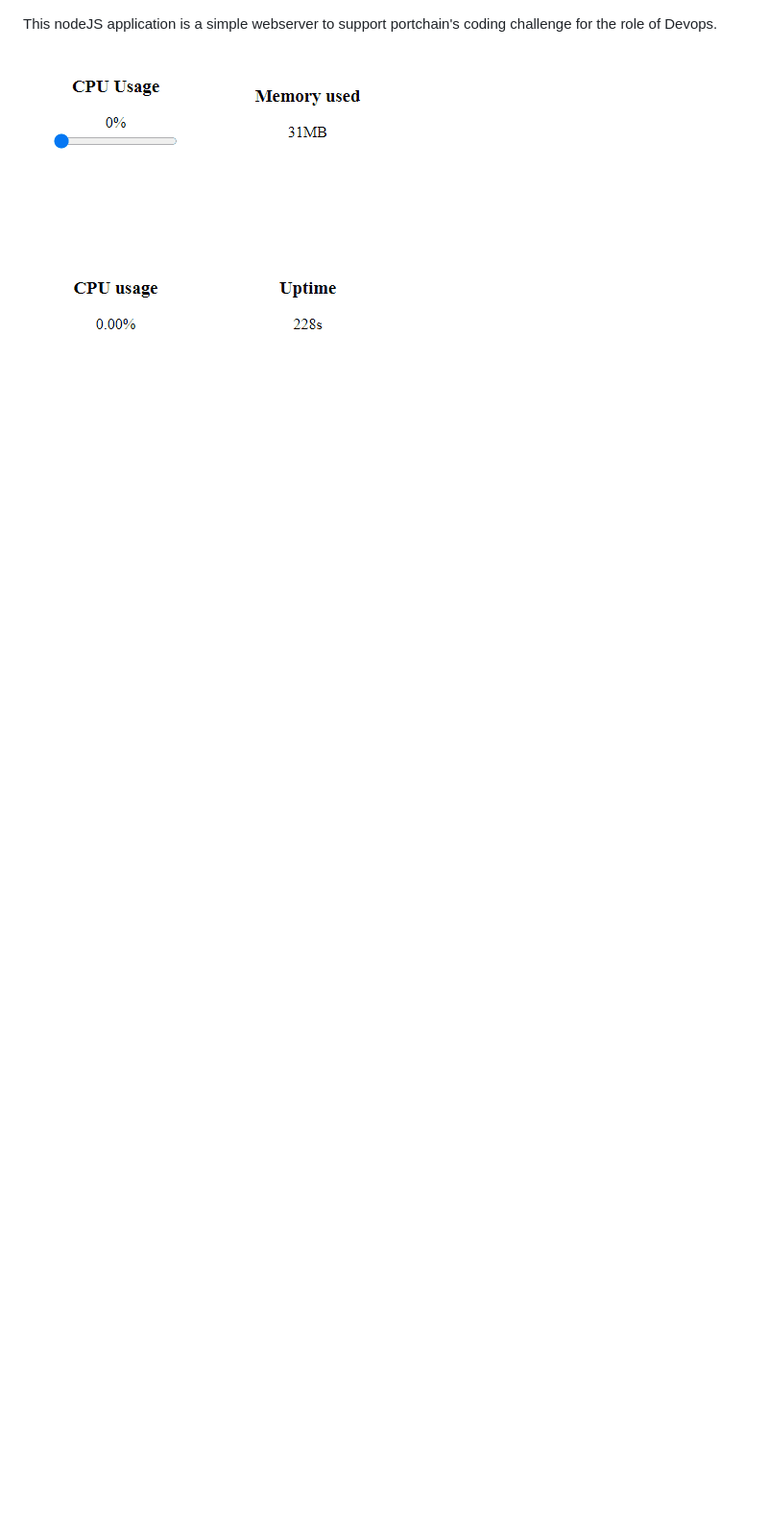
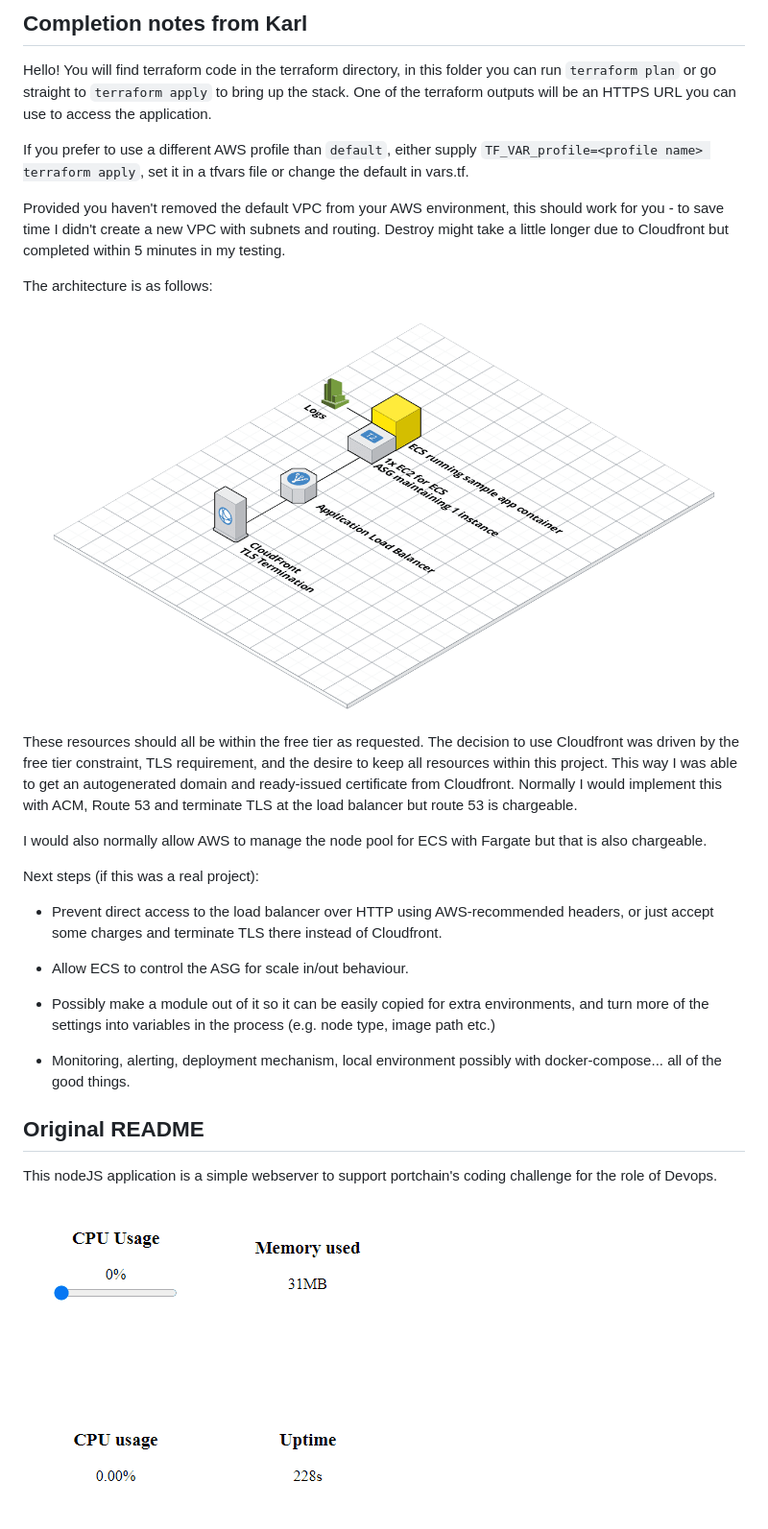
Before and after one commit to agentreno/portchain-devops-challenge, a Markdown page: README.md, the part around the change. Shown: that part at 96% size. Rendered like a GitHub page; pictures changed too: portchain-architecture.png (added); blank space fills up the shorter version.

Commit message:
doc: add notes to README

```diff
--- a/README.md
+++ b/README.md
@@ -1,3 +1,49 @@
+## Completion notes from Karl
+
+Hello! You will find terraform code in the terraform directory, in this folder
+you can run `terraform plan` or go straight to `terraform apply` to bring up
+the stack. One of the terraform outputs will be an HTTPS URL you can use to
+access the application.
+
+If you prefer to use a different AWS profile than `default`, either supply
+`TF_VAR_profile=<profile name> terraform apply`, set it in a tfvars file or
+change the default in vars.tf.
+
+Provided you haven't removed the default VPC from your AWS environment, this
+should work for you - to save time I didn't create a new VPC with subnets and
+routing. Destroy might take a little longer due to Cloudfront but completed
+within 5 minutes in my testing.
+
+The architecture is as follows:
+
+![architecture](portchain-architecture.png)
+
+These resources should all be within the free tier as requested. The decision
+to use Cloudfront was driven by the free tier constraint, TLS requirement, and
+the desire to keep all resources within this project. This way I was able to
+get an autogenerated domain and ready-issued certificate from Cloudfront.
+Normally I would implement this with ACM, Route 53 and terminate TLS at the
+load balancer but route 53 is chargeable.
+
+I would also normally allow AWS to manage the node pool for ECS with Fargate
+but that is also chargeable.
+
+Next steps (if this was a real project):
+
+- Prevent direct access to the load balancer over HTTP using AWS-recommended
+  headers, or just accept some charges and terminate TLS there instead of
+  Cloudfront.
+
+- Allow ECS to control the ASG for scale in/out behaviour.
+
+- Possibly make a module out of it so it can be easily copied for extra
+  environments, and turn more of the settings into variables in the process
+  (e.g. node type, image path etc.)
+
+- Monitoring, alerting, deployment mechanism, local environment possibly with
+  docker-compose... all of the good things.
+
+## Original README
 
 This nodeJS application is a simple webserver to support portchain's coding challenge for the role of Devops.
 
```
